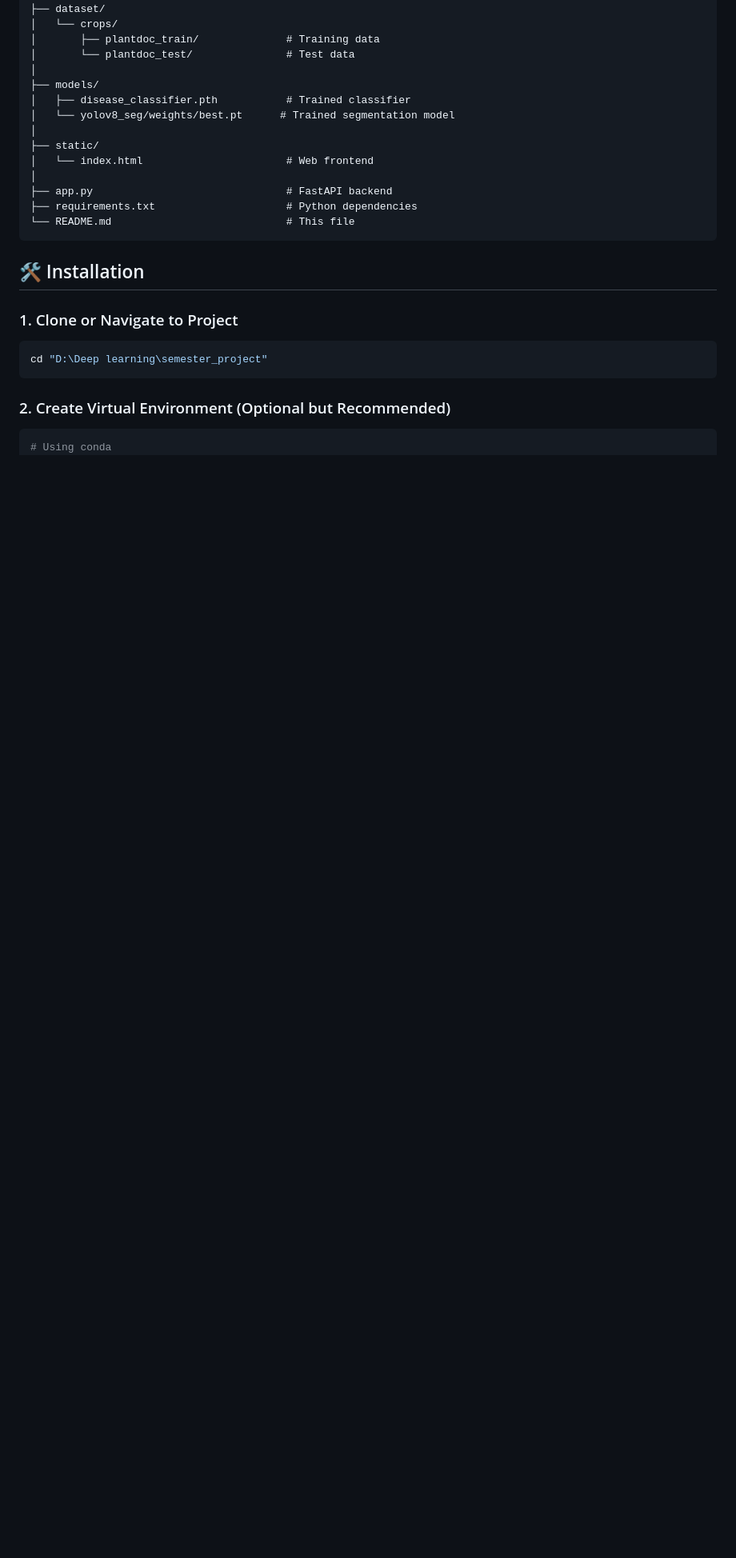
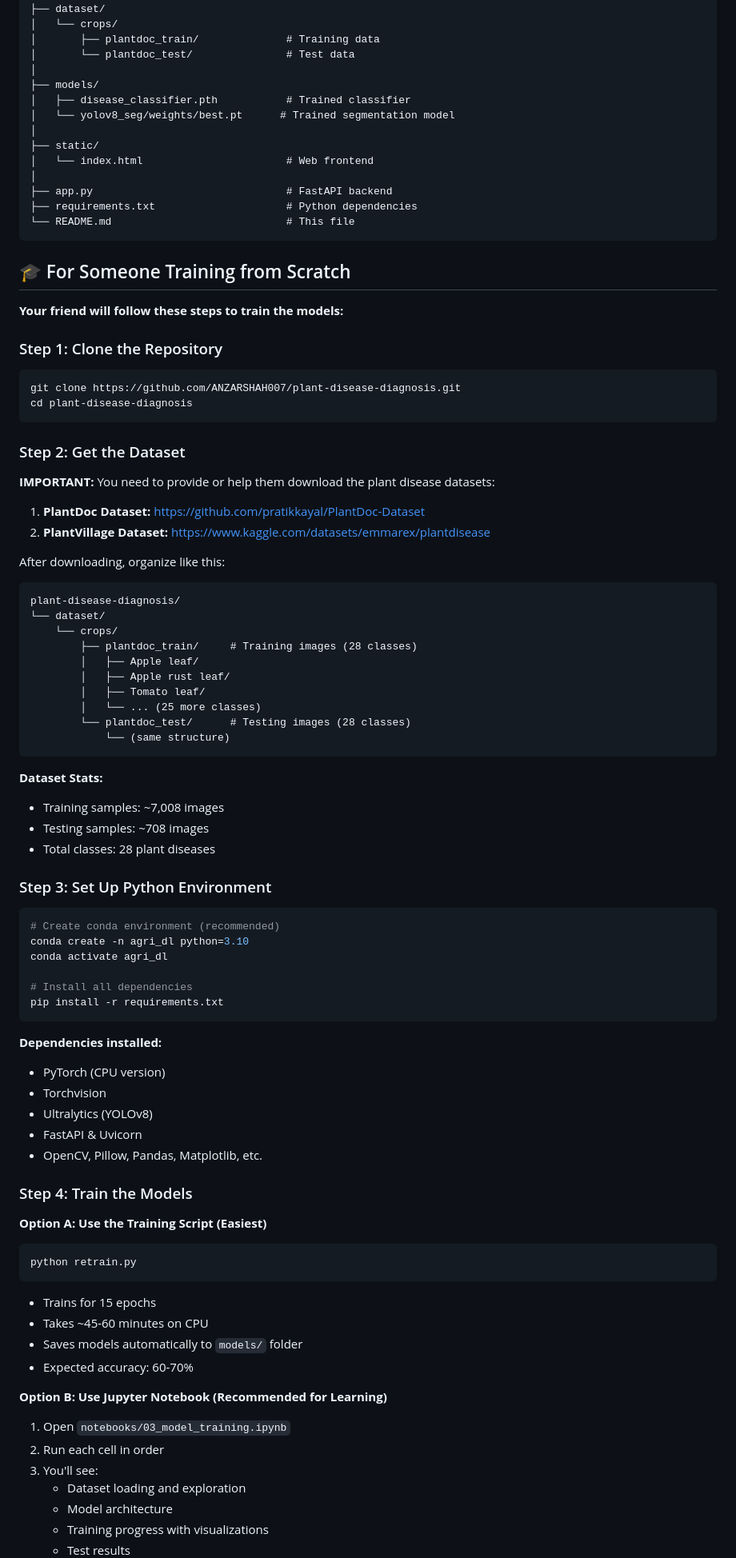
Before and after one commit to ANZARSHAH007/plant-disease-diagnosis, a Markdown page: README.md, the part around one of its changes. Shown at 80% size. GitHub-like rendering; blank space fills up the shorter version.

Commit message:
Add comprehensive beginner-friendly training guide with troubleshooting tips

````diff
--- a/README.md
+++ b/README.md
@@ -63,13 +63,75 @@ semester_project/
 └── README.md                            # This file
 ```
 
-## 🛠️ Installation
+## 🎓 For Someone Training from Scratch
 
-### 1. Clone or Navigate to Project
+**Your friend will follow these steps to train the models:**
+
+### Step 1: Clone the Repository
 ```bash
-cd "D:\Deep learning\semester_project"
+git clone https://github.com/ANZARSHAH007/plant-disease-diagnosis.git
+cd plant-disease-diagnosis
 ```
 
-### 2. Create Virtual Environment (Optional but Recommended)
+### Step 2: Get the Dataset
+**IMPORTANT:** You need to provide or help them download the plant disease datasets:
+
+1. **PlantDoc Dataset:** https://github.com/pratikkayal/PlantDoc-Dataset
+2. **PlantVillage Dataset:** https://www.kaggle.com/datasets/emmarex/plantdisease
+
+After downloading, organize like this:
+```
+plant-disease-diagnosis/
+└── dataset/
+    └── crops/
+        ├── plantdoc_train/     # Training images (28 classes)
+        │   ├── Apple leaf/
+        │   ├── Apple rust leaf/
+        │   ├── Tomato leaf/
+        │   └── ... (25 more classes)
+        └── plantdoc_test/      # Testing images (28 classes)
+            └── (same structure)
+```
+
+**Dataset Stats:**
+- Training samples: ~7,008 images
+- Testing samples: ~708 images
+- Total classes: 28 plant diseases
+
+### Step 3: Set Up Python Environment
 ```bash
-# Using conda
+# Create conda environment (recommended)
+conda create -n agri_dl python=3.10
+conda activate agri_dl
+
+# Install all dependencies
+pip install -r requirements.txt
+```
+
+**Dependencies installed:**
+- PyTorch (CPU version)
+- Torchvision
+- Ultralytics (YOLOv8)
+- FastAPI & Uvicorn
+- OpenCV, Pillow, Pandas, Matplotlib, etc.
+
+### Step 4: Train the Models
+
+**Option A: Use the Training Script (Easiest)**
+```bash
+python retrain.py
+```
+- Trains for 15 epochs
+- Takes ~45-60 minutes on CPU
+- Saves models automatically to `models/` folder
+- Expected accuracy: 60-70%
+
+**Option B: Use Jupyter Notebook (Recommended for Learning)**
+1. Open `notebooks/03_model_training.ipynb`
+2. Run each cell in order
+3. You'll see:
+   - Dataset loading and exploration
+   - Model architecture
+   - Training progress with visualizations
+   - Test results
+
````
Also changed, not shown: other parts of README.md (+120 -8 lines).
